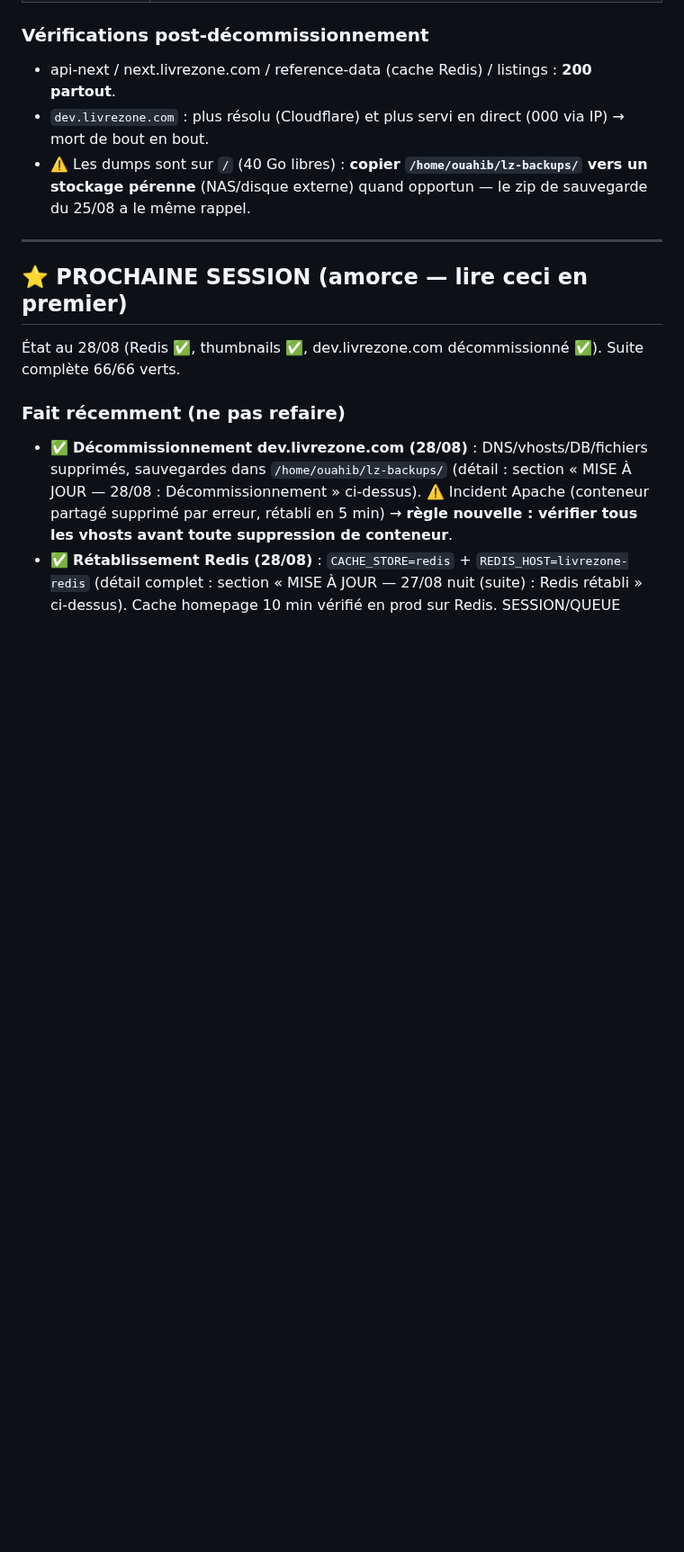
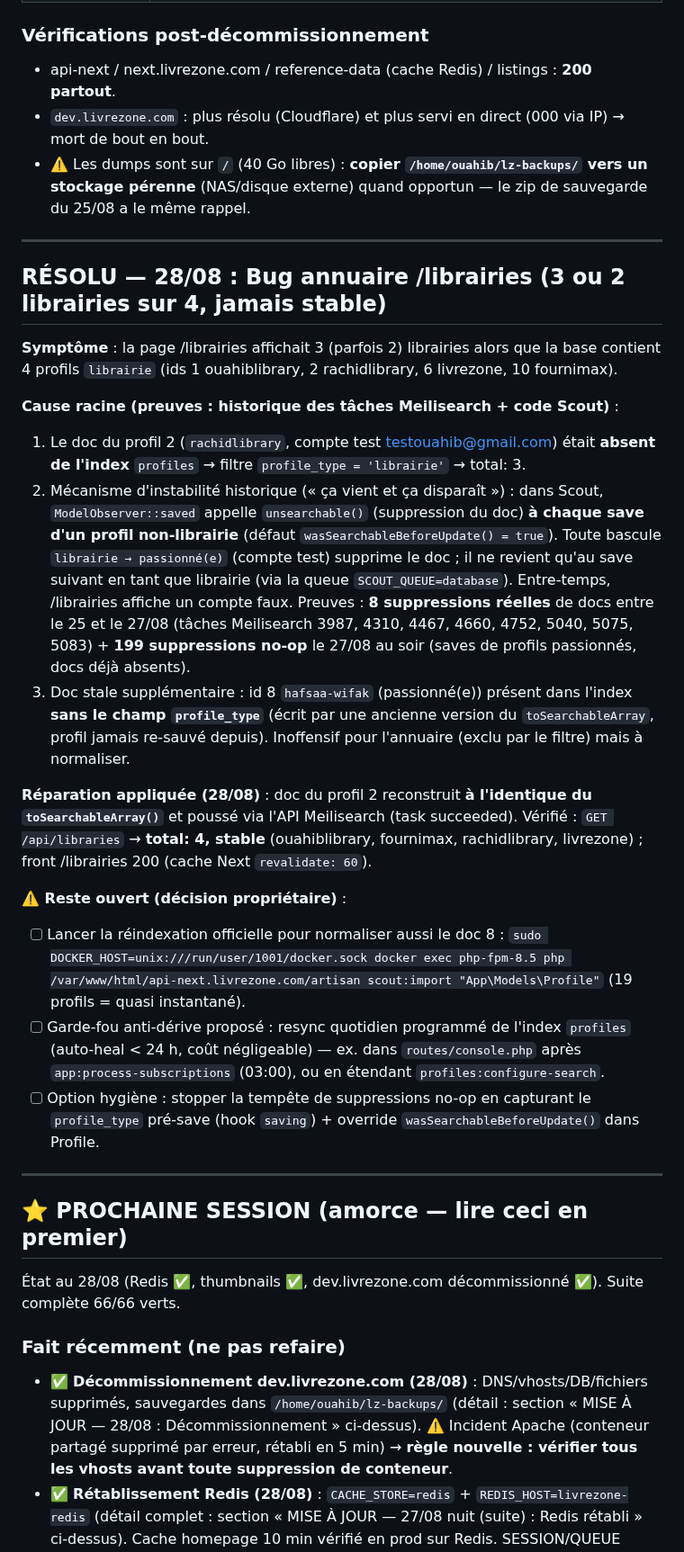
Before and after one commit to livrezone-ops/livrezone-next-monorepo, a Markdown page: api-next.livrezone.com/.agents/AUDIT-2026-08-25.md, the part around the change. Shown at 90% size. Rendered like a GitHub page; blank space fills up the shorter version.

Commit message:
docs: diagnostic + reparation bug annuaire /librairies (doc profil 2 absent de l'index Meilisearch, deletions Scout sur saves non-librairie)

```diff
--- a/api-next.livrezone.com/.agents/AUDIT-2026-08-25.md
+++ b/api-next.livrezone.com/.agents/AUDIT-2026-08-25.md
@@ -638,6 +638,24 @@ Le backfill (40 miniatures) + génération paresseuse sont en place ; **le front
 
 ---
 
+## RÉSOLU — 28/08 : Bug annuaire /librairies (3 ou 2 librairies sur 4, jamais stable)
+
+**Symptôme** : la page /librairies affichait 3 (parfois 2) librairies alors que la base contient 4 profils `librairie` (ids 1 ouahiblibrary, 2 rachidlibrary, 6 livrezone, 10 fournimax).
+
+**Cause racine (preuves : historique des tâches Meilisearch + code Scout)** :
+1. Le doc du profil 2 (`rachidlibrary`, compte test testouahib@gmail.com) était **absent de l'index** `profiles` → filtre `profile_type = 'librairie'` → total: 3.
+2. Mécanisme d'instabilité historique (« ça vient et ça disparaît ») : dans Scout, `ModelObserver::saved` appelle `unsearchable()` (suppression du doc) **à chaque save d'un profil non-librairie** (défaut `wasSearchableBeforeUpdate() = true`). Toute bascule `librairie → passionné(e)` (compte test) supprime le doc ; il ne revient qu'au save suivant en tant que librairie (via la queue `SCOUT_QUEUE=database`). Entre-temps, /librairies affiche un compte faux. Preuves : **8 suppressions réelles** de docs entre le 25 et le 27/08 (tâches Meilisearch 3987, 4310, 4467, 4660, 4752, 5040, 5075, 5083) + **199 suppressions no-op** le 27/08 au soir (saves de profils passionnés, docs déjà absents).
+3. Doc stale supplémentaire : id 8 `hafsaa-wifak` (passionné(e)) présent dans l'index **sans le champ `profile_type`** (écrit par une ancienne version du `toSearchableArray`, profil jamais re-sauvé depuis). Inoffensif pour l'annuaire (exclu par le filtre) mais à normaliser.
+
+**Réparation appliquée (28/08)** : doc du profil 2 reconstruit **à l'identique du `toSearchableArray()`** et poussé via l'API Meilisearch (task succeeded). Vérifié : `GET /api/libraries` → **total: 4, stable** (ouahiblibrary, fournimax, rachidlibrary, livrezone) ; front /librairies 200 (cache Next `revalidate: 60`).
+
+**⚠️ Reste ouvert (décision propriétaire)** :
+- [ ] Lancer la réindexation officielle pour normaliser aussi le doc 8 : `sudo DOCKER_HOST=unix:///run/user/1001/docker.sock docker exec php-fpm-8.5 php /var/www/html/api-next.livrezone.com/artisan scout:import "App\Models\Profile"` (19 profils = quasi instantané).
+- [ ] Garde-fou anti-dérive proposé : resync quotidien programmé de l'index `profiles` (auto-heal < 24 h, coût négligeable) — ex. dans `routes/console.php` après `app:process-subscriptions` (03:00), ou en étendant `profiles:configure-search`.
+- [ ] Option hygiène : stopper la tempête de suppressions no-op en capturant le `profile_type` pré-save (hook `saving`) + override `wasSearchableBeforeUpdate()` dans Profile.
+
+---
+
 ## ⭐ PROCHAINE SESSION (amorce — lire ceci en premier)
 
 État au 28/08 (Redis ✅, thumbnails ✅, dev.livrezone.com décommissionné ✅). Suite complète 66/66 verts.
```
